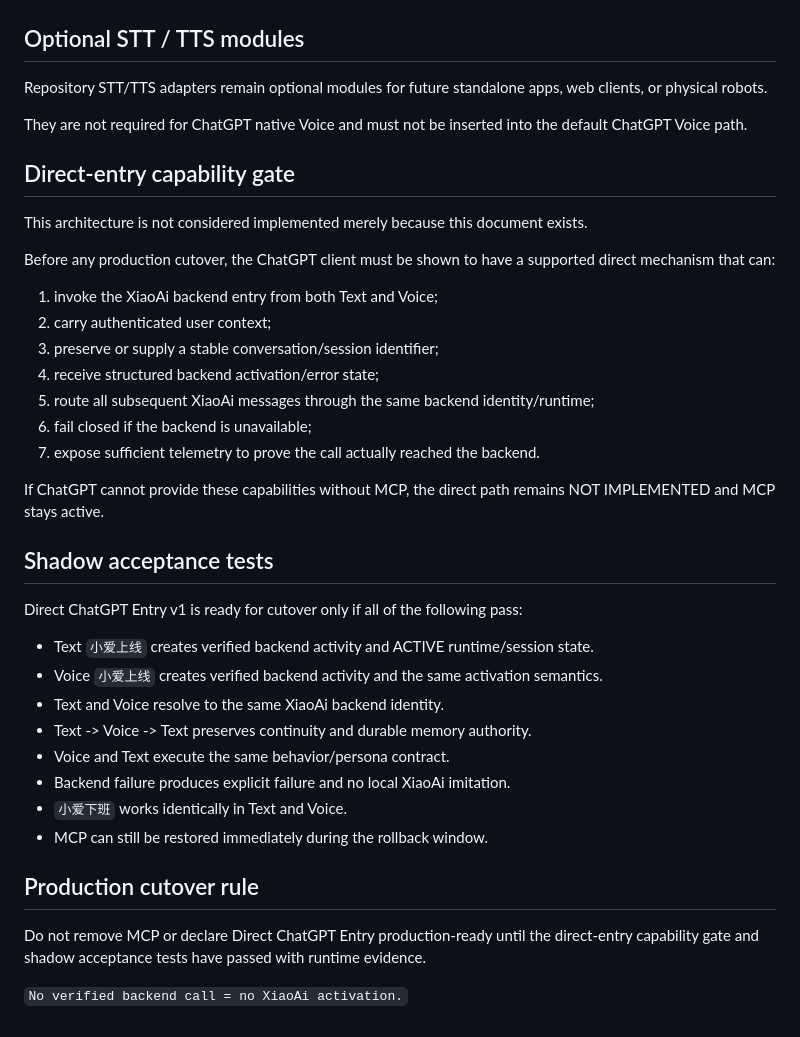
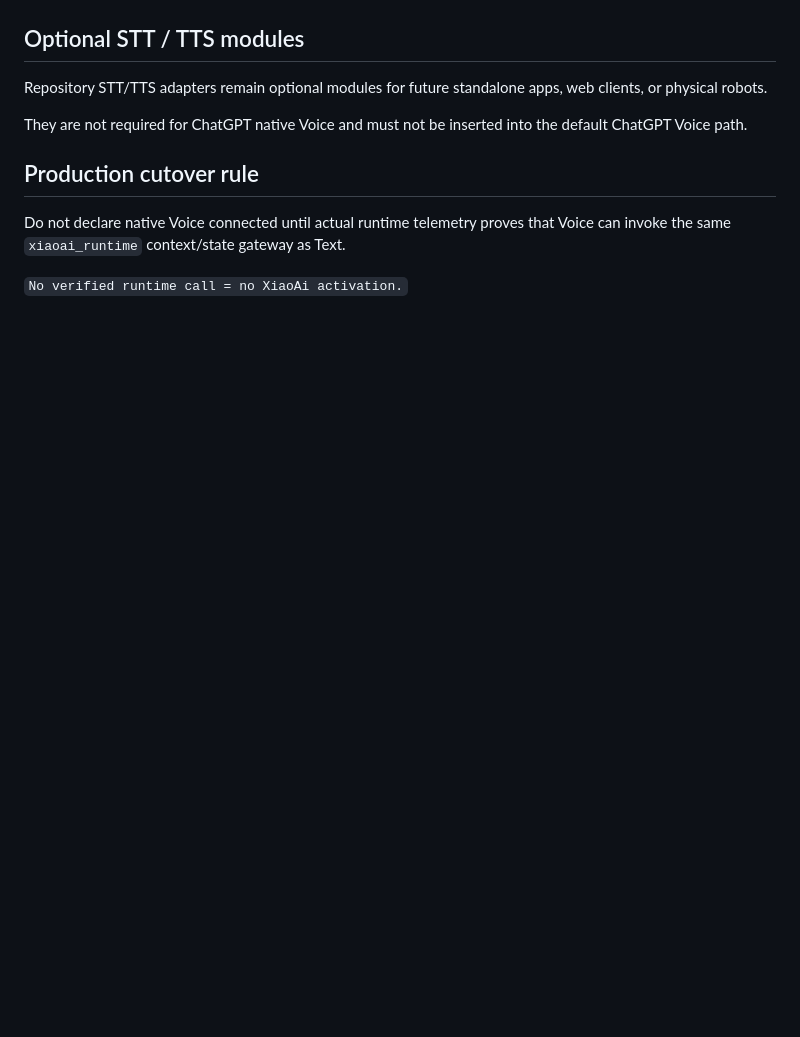
Before and after one commit to Xiao-E-26/daughter-companion-ai, a Markdown page: runtime/XIAOAI_DIRECT_CHATGPT_ENTRY_V1.md, the part around one of its changes. GitHub-like rendering; blank space fills up the shorter version.

```diff
--- a/runtime/XIAOAI_DIRECT_CHATGPT_ENTRY_V1.md
+++ b/runtime/XIAOAI_DIRECT_CHATGPT_ENTRY_V1.md
@@ -84,35 +148,8 @@ Repository STT/TTS adapters remain optional modules for future standalone apps,
 
 They are not required for ChatGPT native Voice and must not be inserted into the default ChatGPT Voice path.
 
-## Direct-entry capability gate
-
-This architecture is not considered implemented merely because this document exists.
-
-Before any production cutover, the ChatGPT client must be shown to have a supported direct mechanism that can:
-1. invoke the XiaoAi backend entry from both Text and Voice;
-2. carry authenticated user context;
-3. preserve or supply a stable conversation/session identifier;
-4. receive structured backend activation/error state;
-5. route all subsequent XiaoAi messages through the same backend identity/runtime;
-6. fail closed if the backend is unavailable;
-7. expose sufficient telemetry to prove the call actually reached the backend.
-
-If ChatGPT cannot provide these capabilities without MCP, the direct path remains NOT IMPLEMENTED and MCP stays active.
-
-## Shadow acceptance tests
-
-Direct ChatGPT Entry v1 is ready for cutover only if all of the following pass:
-- Text `小爱上线` creates verified backend activity and ACTIVE runtime/session state.
-- Voice `小爱上线` creates verified backend activity and the same activation semantics.
-- Text and Voice resolve to the same XiaoAi backend identity.
-- Text -> Voice -> Text preserves continuity and durable memory authority.
-- Voice and Text execute the same behavior/persona contract.
-- Backend failure produces explicit failure and no local XiaoAi imitation.
-- `小爱下班` works identically in Text and Voice.
-- MCP can still be restored immediately during the rollback window.
-
 ## Production cutover rule
 
-Do not remove MCP or declare Direct ChatGPT Entry production-ready until the direct-entry capability gate and shadow acceptance tests have passed with runtime evidence.
+Do not declare native Voice connected until actual runtime telemetry proves that Voice can invoke the same `xiaoai_runtime` context/state gateway as Text.
 
-`No verified backend call = no XiaoAi activation.`
+`No verified runtime call = no XiaoAi activation.`
```
Also changed, not shown: other parts of runtime/XIAOAI_DIRECT_CHATGPT_ENTRY_V1.md (+94 -30 lines).
